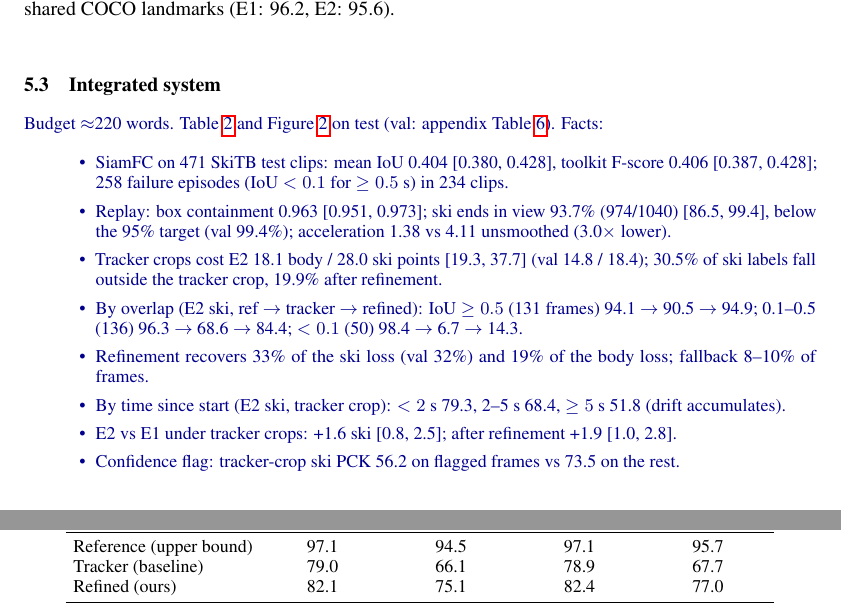
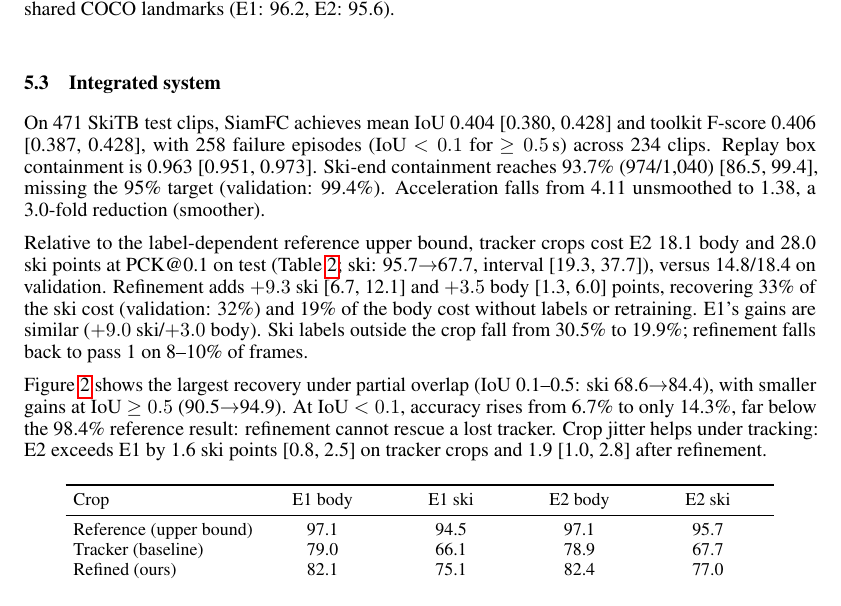
Before and after one commit to RichardZRC/skier_project, a LaTeX paper (final_report/main.tex): two parts of pages 4 and 5 of 11 before the commit and part of page 4 of 11 after it, the two joined at a grey line, cut so that both start at the same text. Compiled offline with pdfLaTeX.

Commit message:
Final report: Section 5.3 (integrated system) written (Ruichao's text, proofread)
- SiamFC on SkiTB test and the replay numbers (ski ends 93.7%, missing the 95% target; 3.0x smoother) first; then
  the cost of tracking (18.1 body / 28.0 ski points) and refinement (+9.3 ski, +3.5 body; a third of the ski cost),
  the overlap breakdown of Figure 2 (refinement cannot rescue a lost tracker), and E2 vs E1 under tracking.
- "loss" -> "cost" for the accuracy drop; the Analysis outline now says to refer back to 5.2/5.3 for crop jitter.

Co-Authored-By: Claude Opus 5.5 <noreply@anthropic.com>

```diff
--- a/final_report/main.tex
+++ b/final_report/main.tex
@@ -231,22 +231,22 @@ remain uncertain.
 \end{table}
 
 \subsection{Integrated system}
-\outline{Budget $\approx$220 words. Table~\ref{tab:system} and Figure~\ref{fig:strata} on test (val: appendix
-Table~\ref{tab:system_val}). Facts:
-\begin{itemize}
-  \item SiamFC on 471 SkiTB test clips: mean IoU 0.404 [0.380, 0.428], toolkit F-score 0.406 [0.387, 0.428];
-    258 failure episodes (IoU $<0.1$ for $\ge0.5$ s) in 234 clips.
-  \item Replay: box containment 0.963 [0.951, 0.973]; ski ends in view 93.7\% (974/1040) [86.5, 99.4], below the
-    95\% target (val 99.4\%); acceleration 1.38 vs 4.11 unsmoothed (3.0$\times$ lower).
-  \item Tracker crops cost E2 18.1 body / 28.0 ski points [19.3, 37.7] (val 14.8 / 18.4); 30.5\% of ski labels fall
-    outside the tracker crop, 19.9\% after refinement.
-  \item By overlap (E2 ski, ref $\to$ tracker $\to$ refined): IoU $\ge0.5$ (131 frames) 94.1 $\to$ 90.5 $\to$ 94.9;
-    0.1--0.5 (136) 96.3 $\to$ 68.6 $\to$ 84.4; $<0.1$ (50) 98.4 $\to$ 6.7 $\to$ 14.3.
-  \item Refinement recovers 33\% of the ski loss (val 32\%) and 19\% of the body loss; fallback 8--10\% of frames.
-  \item By time since start (E2 ski, tracker crop): $<2$ s 79.3, 2--5 s 68.4, $\ge5$ s 51.8 (drift accumulates).
-  \item E2 vs E1 under tracker crops: +1.6 ski [0.8, 2.5]; after refinement +1.9 [1.0, 2.8].
-  \item Confidence flag: tracker-crop ski PCK 56.2 on flagged frames vs 73.5 on the rest.
-\end{itemize}}
+% Ruichao's text (2026-11-18), proofread; the tracker paragraph moved first and "(smoother)" added, as agreed.
+On 471 SkiTB test clips, SiamFC achieves mean IoU 0.404 [0.380, 0.428] and toolkit F-score 0.406 [0.387, 0.428], with
+258 failure episodes (IoU $<0.1$ for $\ge0.5$\,s) across 234 clips. Replay box containment is 0.963 [0.951, 0.973].
+Ski-end containment reaches 93.7\% (974/1,040) [86.5, 99.4], missing the 95\% target (validation: 99.4\%).
+Acceleration falls from 4.11 unsmoothed to 1.38, a 3.0-fold reduction (smoother).
+
+Relative to the label-dependent reference upper bound, tracker crops cost E2 18.1 body and 28.0 ski points at
+PCK@0.1 on test (Table~\ref{tab:system}; ski: 95.7$\to$67.7, interval [19.3, 37.7]), versus 14.8/18.4 on validation.
+Refinement adds $+9.3$ ski [6.7, 12.1] and $+3.5$ body [1.3, 6.0] points, recovering 33\% of the ski cost
+(validation: 32\%) and 19\% of the body cost without labels or retraining. E1's gains are similar ($+9.0$ ski/$+3.0$
+body). Ski labels outside the crop fall from 30.5\% to 19.9\%; refinement falls back to pass 1 on 8--10\% of frames.
+
+Figure~\ref{fig:strata} shows the largest recovery under partial overlap (IoU 0.1--0.5: ski 68.6$\to$84.4), with
+smaller gains at IoU $\ge0.5$ (90.5$\to$94.9). At IoU $<0.1$, accuracy rises from 6.7\% to only 14.3\%, far below the
+98.4\% reference result: refinement cannot rescue a lost tracker. Crop jitter helps under tracking: E2 exceeds E1 by
+1.6 ski points [0.8, 2.5] on tracker crops and 1.9 [1.0, 2.8] after refinement.
 
 \begin{table}[h]
   \centering
```
Also changed, not shown: final_report/main.tex (3 more changed lines).
